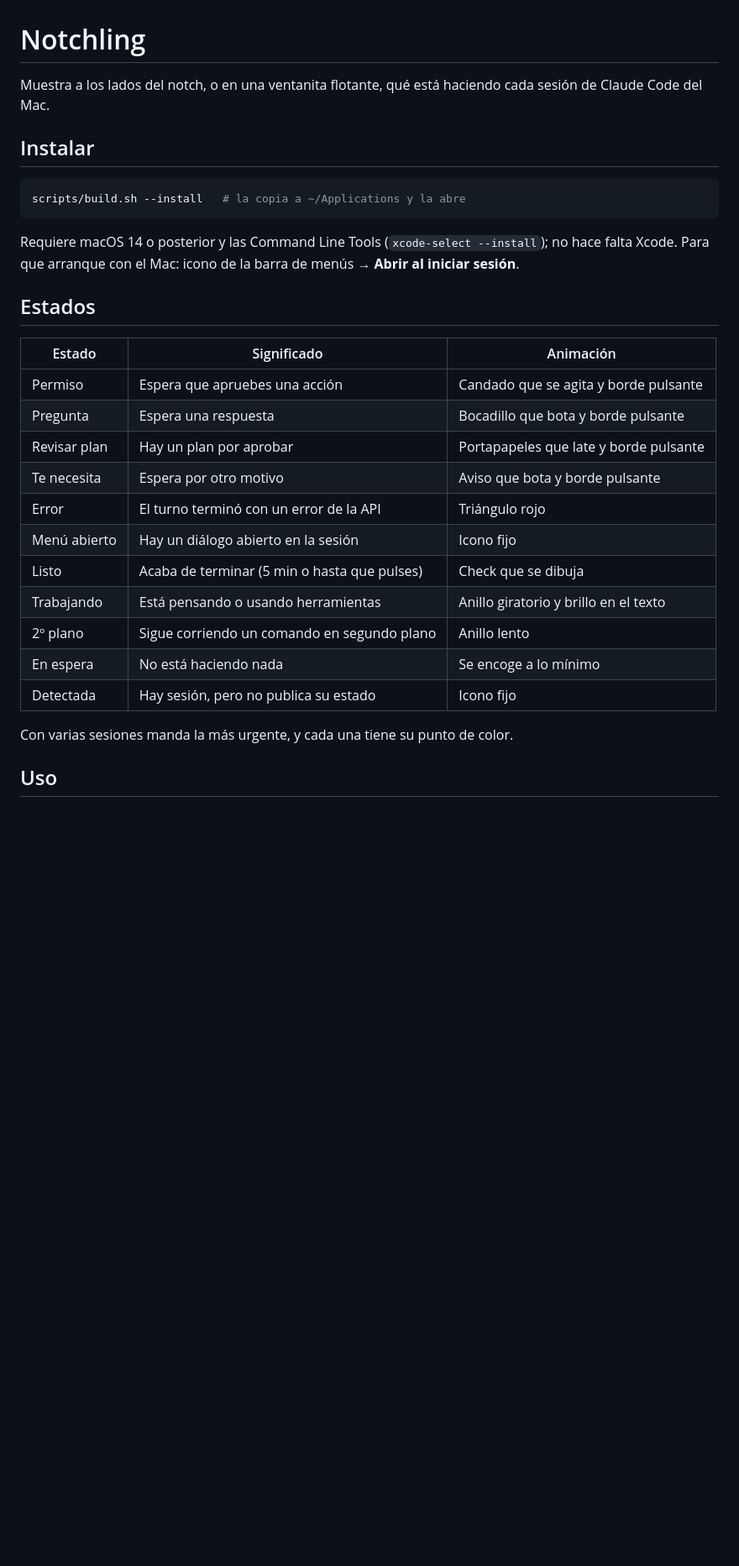
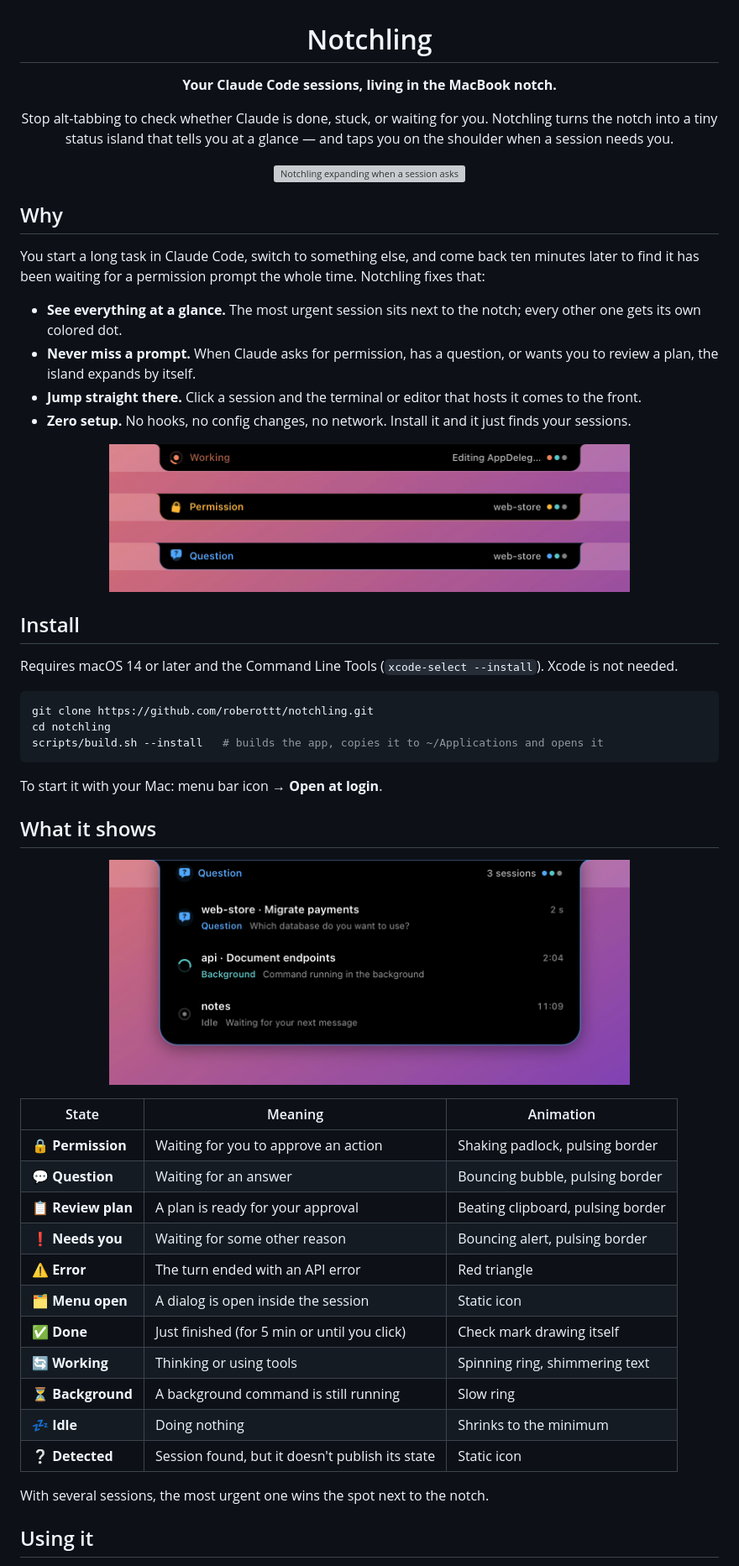
Before and after one commit to roberottt/notchling, a Markdown page: README.md, the part around one of its changes. Shown at 84% size. Drawn GitHub-style; pictures changed too: docs/collapsed.png (added), docs/expanded.png (added); blank space fills up the shorter version; grey boxes are pictures that could not be loaded.

Commit message:
Rewrite README in English with demo GIF and screenshots

````diff
--- a/README.md
+++ b/README.md
@@ -1,33 +3,60 @@
 # Notchling
 
-Muestra a los lados del notch, o en una ventanita flotante, qué está haciendo cada sesión de Claude Code del Mac.
+**Your Claude Code sessions, living in the MacBook notch.**
 
-## Instalar
+Stop alt-tabbing to check whether Claude is done, stuck, or waiting for you.
+Notchling turns the notch into a tiny status island that tells you at a glance — and taps you on the shoulder when a session needs you.
+
+![Notchling expanding when a session asks for permission](docs/demo.gif)
+
+</div>
+
+## Why
+
+You start a long task in Claude Code, switch to something else, and come back ten minutes later to find it has been waiting for a permission prompt the whole time. Notchling fixes that:
+
+- **See everything at a glance.** The most urgent session sits next to the notch; every other one gets its own colored dot.
+- **Never miss a prompt.** When Claude asks for permission, has a question, or wants you to review a plan, the island expands by itself.
+- **Jump straight there.** Click a session and the terminal or editor that hosts it comes to the front.
+- **Zero setup.** No hooks, no config changes, no network. Install it and it just finds your sessions.
+
+<p align="center">
+  <img src="docs/collapsed.png" width="620" alt="Collapsed island showing the Working, Permission and Question states">
+</p>
+
+## Install
+
+Requires macOS 14 or later and the Command Line Tools (`xcode-select --install`). Xcode is not needed.
 
 ```sh
-scripts/build.sh --install   # la copia a ~/Applications y la abre
+git clone https://github.com/roberottt/notchling.git
+cd notchling
+scripts/build.sh --install   # builds the app, copies it to ~/Applications and opens it
 ```
 
-Requiere macOS 14 o posterior y las Command Line Tools (`xcode-select --install`); no hace falta Xcode.
-Para que arranque con el Mac: icono de la barra de menús → **Abrir al iniciar sesión**.
+To start it with your Mac: menu bar icon → **Open at login**.
 
-## Estados
+## What it shows
 
-| Estado | Significado | Animación |
+<p align="center">
+  <img src="docs/expanded.png" width="620" alt="Expanded island listing three Claude Code sessions">
+</p>
+
+| State | Meaning | Animation |
 | --- | --- | --- |
-| Permiso | Espera que apruebes una acción | Candado que se agita y borde pulsante |
-| Pregunta | Espera una respuesta | Bocadillo que bota y borde pulsante |
-| Revisar plan | Hay un plan por aprobar | Portapapeles que late y borde pulsante |
-| Te necesita | Espera por otro motivo | Aviso que bota y borde pulsante |
-| Error | El turno terminó con un error de la API | Triángulo rojo |
-| Menú abierto | Hay un diálogo abierto en la sesión | Icono fijo |
-| Listo | Acaba de terminar (5 min o hasta que pulses) | Check que se dibuja |
-| Trabajando | Está pensando o usando herramientas | Anillo giratorio y brillo en el texto |
-| 2º plano | Sigue corriendo un comando en segundo plano | Anillo lento |
-| En espera | No está haciendo nada | Se encoge a lo mínimo |
-| Detectada | Hay sesión, pero no publica su estado | Icono fijo |
+| 🔒 **Permission** | Waiting for you to approve an action | Shaking padlock, pulsing border |
+| 💬 **Question** | Waiting for an answer | Bouncing bubble, pulsing border |
+| 📋 **Review plan** | A plan is ready for your approval | Beating clipboard, pulsing border |
+| ❗ **Needs you** | Waiting for some other reason | Bouncing alert, pulsing border |
+| ⚠️ **Error** | The turn ended with an API error | Red triangle |
+| 🗂️ **Menu open** | A dialog is open inside the session | Static icon |
+| ✅ **Done** | Just finished (for 5 min or until you click) | Check mark drawing itself |
+| 🔄 **Working** | Thinking or using tools | Spinning ring, shimmering text |
+| ⏳ **Background** | A background command is still running | Slow ring |
+| 💤 **Idle** | Doing nothing | Shrinks to the minimum |
+| ❔ **Detected** | Session found, but it doesn't publish its state | Static icon |
 
-Con varias sesiones manda la más urgente, y cada una tiene su punto de color.
+With several sessions, the most urgent one wins the spot next to the notch.
 
-## Uso
+## Using it
 
````
Also changed, not shown: other parts of README.md (+34 -26 lines), 2 other files.
